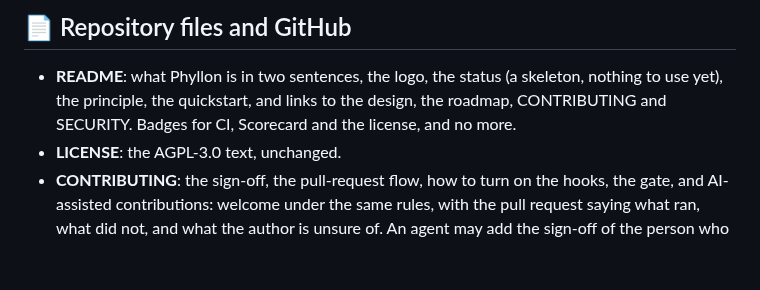
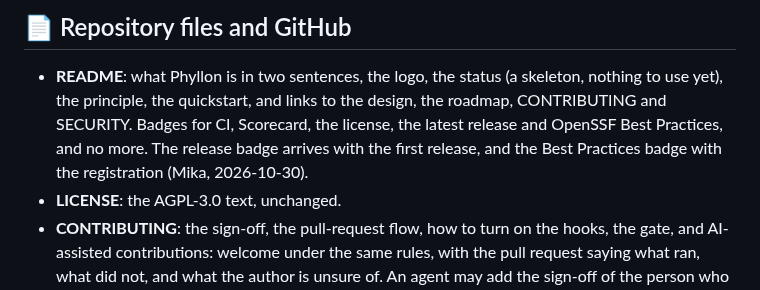
Before and after one commit to nemesis398/phyllon, a Markdown page: docs/specs/2026-10-29-phase-1-foundations-design.md, the part around the change. GitHub-like rendering; blank space fills up the shorter version.

```diff
--- a/docs/specs/2026-10-29-phase-1-foundations-design.md
+++ b/docs/specs/2026-10-29-phase-1-foundations-design.md
@@ -347,8 +347,10 @@ the rule or test that now catches it, and the pull request.
 
 - **README**: what Phyllon is in two sentences, the logo, the status (a
   skeleton, nothing to use yet), the principle, the quickstart, and links to the
-  design, the roadmap, CONTRIBUTING and SECURITY. Badges for CI, Scorecard and
-  the license, and no more.
+  design, the roadmap, CONTRIBUTING and SECURITY. Badges for CI, Scorecard, the
+  license, the latest release and OpenSSF Best Practices, and no more. The
+  release badge arrives with the first release, and the Best Practices badge
+  with the registration (Mika, 2026-10-30).
 - **LICENSE**: the AGPL-3.0 text, unchanged.
 - **CONTRIBUTING**: the sign-off, the pull-request flow, how to turn on the
   hooks, the gate, and AI-assisted contributions: welcome under the same rules,
```
Also changed, not shown: docs/plans/2026-10-29-phase-1-foundations.md (+18 -10 lines).
